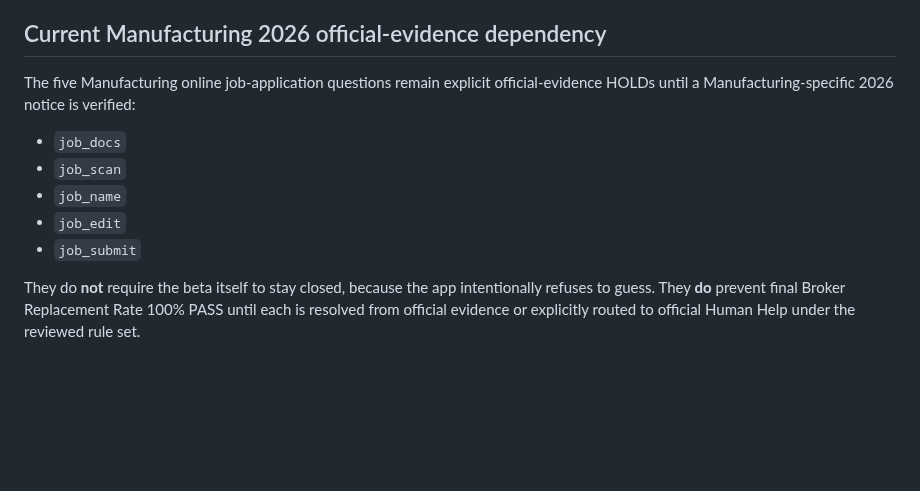
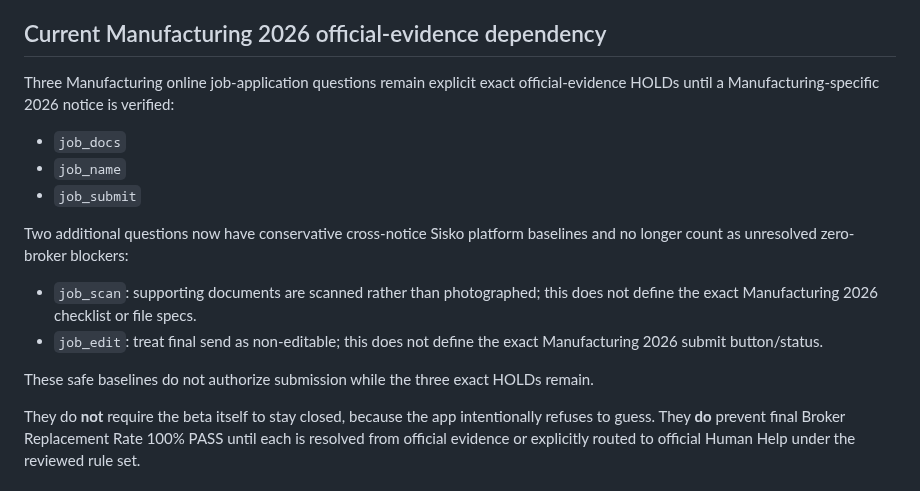
Before and after one commit to modernsnc2022-ai/Korea-Employment-Passport, a Markdown page: docs/MVP_VALIDATION.md, the part around the change. Drawn GitHub-style; blank space fills up the shorter version.

Commit message:
Document three exact HOLDs and two safe platform baselines

```diff
--- a/docs/MVP_VALIDATION.md
+++ b/docs/MVP_VALIDATION.md
@@ -33,13 +33,18 @@ A structured rule that is still on `answered_hold` because the official route de
 - Official-source review is current and clean for the rules used to declare PASS.
 
 ## Current Manufacturing 2026 official-evidence dependency
-The five Manufacturing online job-application questions remain explicit official-evidence HOLDs until a Manufacturing-specific 2026 notice is verified:
+Three Manufacturing online job-application questions remain explicit exact official-evidence HOLDs until a Manufacturing-specific 2026 notice is verified:
 
 - `job_docs`
-- `job_scan`
 - `job_name`
-- `job_edit`
 - `job_submit`
+
+Two additional questions now have conservative cross-notice Sisko platform baselines and no longer count as unresolved zero-broker blockers:
+
+- `job_scan`: supporting documents are scanned rather than photographed; this does not define the exact Manufacturing 2026 checklist or file specs.
+- `job_edit`: treat final send as non-editable; this does not define the exact Manufacturing 2026 submit button/status.
+
+These safe baselines do not authorize submission while the three exact HOLDs remain.
 
 They do **not** require the beta itself to stay closed, because the app intentionally refuses to guess. They **do** prevent final Broker Replacement Rate 100% PASS until each is resolved from official evidence or explicitly routed to official Human Help under the reviewed rule set.
 
```
